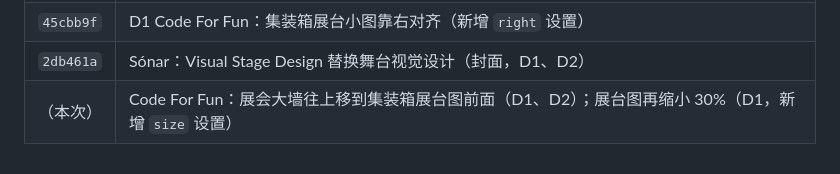
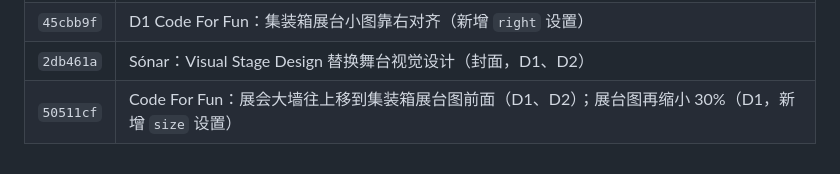
Before and after one commit to ebadudu1234-tech/ebadudu-d1, a Markdown page: prompt/requirements.md, the part around the change. GitHub-like rendering.

Commit message:
Record 50511cf in requirement notes

```diff
--- a/prompt/requirements.md
+++ b/prompt/requirements.md
@@ -245,4 +245,4 @@
 | `aecb598` | D1 作品页：两张并排严格左右顶满，图文行贴齐左右两边（按 Figma 像素），单张图少量居中；D2 NEXT WORK 不触碰时不透明度降到 60% |
 | `45cbb9f` | D1 Code For Fun：集装箱展台小图靠右对齐（新增 `right` 设置） |
 | `2db461a` | Sónar：Visual Stage Design 替换舞台视觉设计（封面，D1、D2） |
-| （本次） | Code For Fun：展会大墙往上移到集装箱展台图前面（D1、D2）；展台图再缩小 30%（D1，新增 `size` 设置） |
+| `50511cf` | Code For Fun：展会大墙往上移到集装箱展台图前面（D1、D2）；展台图再缩小 30%（D1，新增 `size` 设置） |
```
